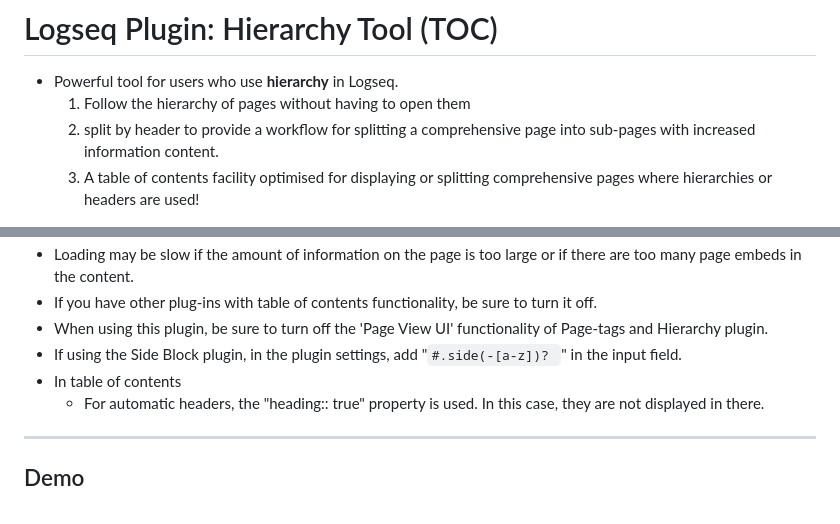
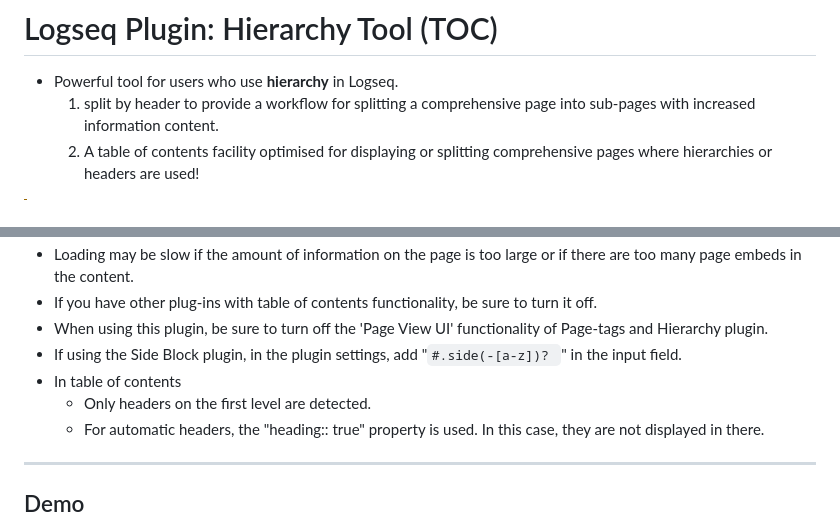
Before and after one commit to YU000jp/logseq-plugin-hierarchy-tool, a Markdown page: readme.md, 2 parts joined by grey strips. Rendered like a GitHub page.

```diff
--- a/readme.md
+++ b/readme.md
@@ -1,7 +1,6 @@
 # Logseq Plugin: Hierarchy Tool (TOC)
 
 - Powerful tool for users who use **hierarchy** in Logseq.
-  1. Follow the hierarchy of pages without having to open them
   1. split by header to provide a workflow for splitting a comprehensive page into sub-pages with increased information content.
   1. A table of contents facility optimised for displaying or splitting comprehensive pages where hierarchies or headers are used!
 
@@ -67,6 +66,7 @@ Install from Logseq Marketplace
 - When using this plugin, be sure to turn off the 'Page View UI' functionality of Page-tags and Hierarchy plugin.
 - If using the Side Block plugin, in the plugin settings, add "`#.side(-[a-z])? `" in the input field.
 - In table of contents
+  - Only headers on the first level are detected.
   - For automatic headers, the "heading:: true" property is used. In this case, they are not displayed in there.
 
 ---
```
Also changed, not shown: readme.ja.md (+2 -2 lines).
